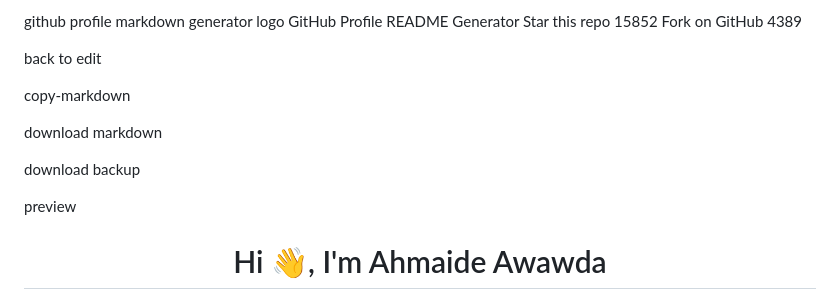
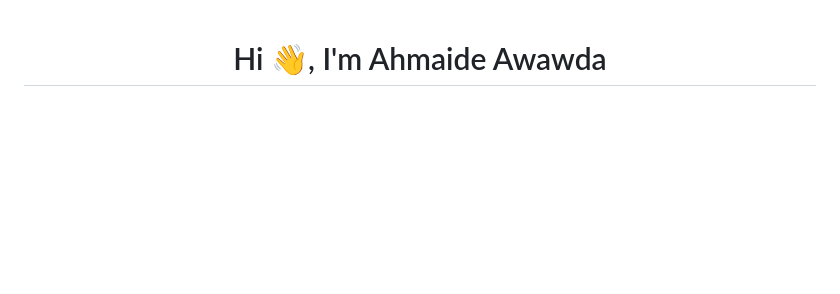
Before and after one commit to ahmaide/Ahmaide, a Markdown page: README.md, the part around the change. Drawn GitHub-style; blank space fills up the shorter version.

```diff
--- a/README.md
+++ b/README.md
@@ -1,19 +1,4 @@
-github profile markdown generator logo
-GitHub Profile README Generator
-Star this repo
-15852
-Fork on GitHub
-4389
 
-back to edit
-
-copy-markdown
-
-download markdown
-
-download backup
-
-preview
 <h1 align="center">Hi 👋, I'm Ahmaide Awawda</h1>
 - 🔭 I’m currently working on **a Context-Aware Recommender System for Palestinian Farmers (Agriculture) in the Environment of IoT**
 
```
